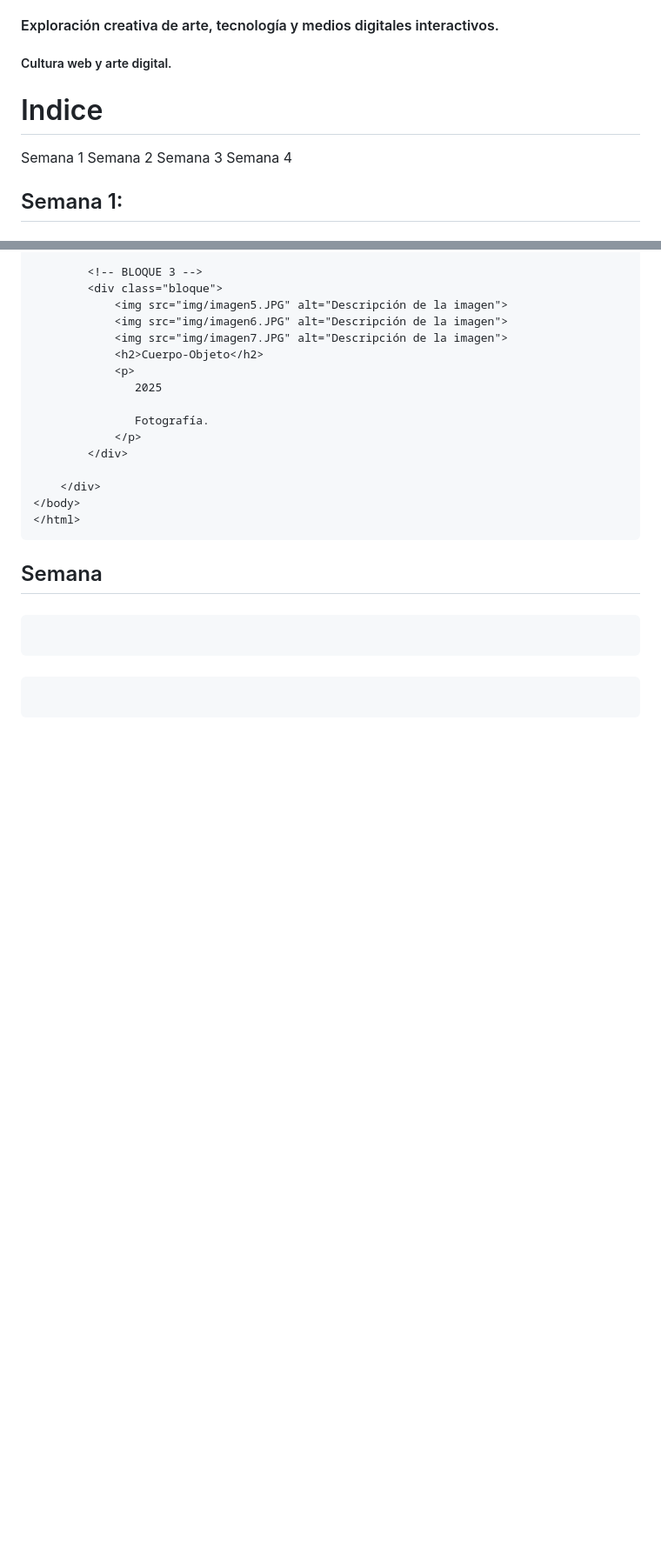
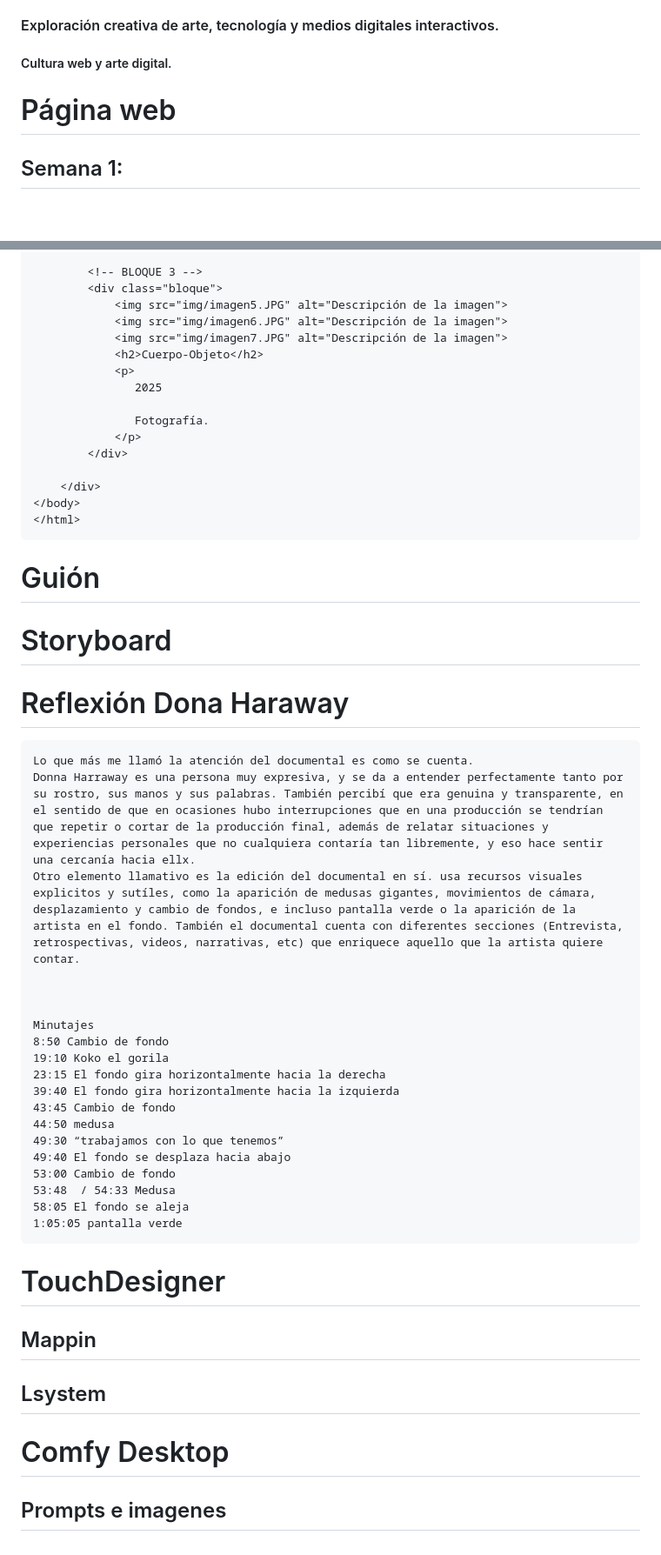
Before and after one commit to CatalinaOlate/Taller-Multimedial, a Markdown page: README.md, 2 parts joined by grey strips. Shown at 87% size. Drawn GitHub-style; blank space fills up the shorter version.

````diff
--- a/README.md
+++ b/README.md
@@ -3,13 +3,9 @@ Taller-Multimedial
 #### Exploración creativa de arte, tecnología y medios digitales interactivos.
 ##### Cultura web y arte digital.
 
-# Indice
-Semana 1
-Semana 2
-Semana 3
-Semana 4
 
 
+# Página web
 ## Semana 1:
 
 #### Página Principal
@@ -691,12 +687,37 @@ MULTIMEDIAL
 </body>
 </html>
 ```
+# Guión
 
-## Semana
+# Storyboard
 
-####
+# Reflexión Dona Haraway
 ```
+Lo que más me llamó la atención del documental es como se cuenta.
+Donna Harraway es una persona muy expresiva, y se da a entender perfectamente tanto por su rostro, sus manos y sus palabras. También percibí que era genuina y transparente, en el sentido de que en ocasiones hubo interrupciones que en una producción se tendrían que repetir o cortar de la producción final, además de relatar situaciones y experiencias personales que no cualquiera contaría tan libremente, y eso hace sentir una cercanía hacia ellx.
+Otro elemento llamativo es la edición del documental en sí. usa recursos visuales explicitos y sutíles, como la aparición de medusas gigantes, movimientos de cámara, desplazamiento y cambio de fondos, e incluso pantalla verde o la aparición de la artista en el fondo. También el documental cuenta con diferentes secciones (Entrevista, retrospectivas, videos, narrativas, etc) que enriquece aquello que la artista quiere contar.
+
+
+
+Minutajes
+8:50 Cambio de fondo
+19:10 Koko el gorila
+23:15 El fondo gira horizontalmente hacia la derecha
+39:40 El fondo gira horizontalmente hacia la izquierda
+43:45 Cambio de fondo
+44:50 medusa
+49:30 “trabajamos con lo que tenemos”
+49:40 El fondo se desplaza hacia abajo
+53:00 Cambio de fondo
+53:48  / 54:33 Medusa
+58:05 El fondo se aleja
+1:05:05 pantalla verde
 ```
-####
-```
-```
+
+# TouchDesigner
+## Mappin
+
+## Lsystem
+
+# Comfy Desktop
+## Prompts e imagenes
````
